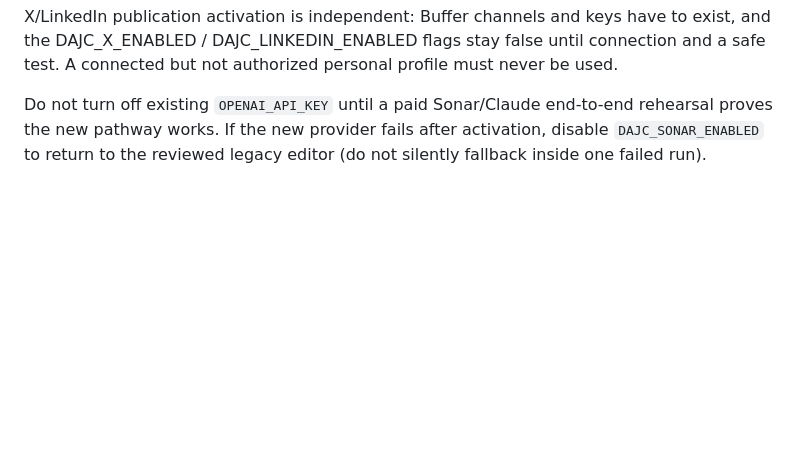
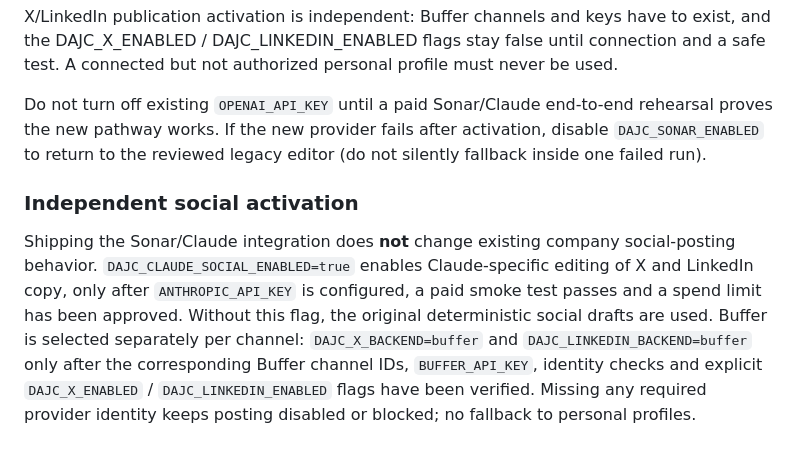
Before and after one commit to vratadajcm-png/dajc-eu, a Markdown page: docs/NEWS_AUTOMATION.md, the part around the change. Drawn GitHub-style; blank space fills up the shorter version.

Commit message:
docs(social): document explicit separate social provider and Claude activation

```diff
--- a/docs/NEWS_AUTOMATION.md
+++ b/docs/NEWS_AUTOMATION.md
@@ -902,3 +902,6 @@ Shipping this code to the production `main` branch does **not** switch off the e
 X/LinkedIn publication activation is independent: Buffer channels and keys have to exist, and the DAJC_X_ENABLED / DAJC_LINKEDIN_ENABLED flags stay false until connection and a safe test. A connected but not authorized personal profile must never be used.
 
 Do not turn off existing `OPENAI_API_KEY` until a paid Sonar/Claude end-to-end rehearsal proves the new pathway works. If the new provider fails after activation, disable `DAJC_SONAR_ENABLED` to return to the reviewed legacy editor (do not silently fallback inside one failed run).
+### Independent social activation
+
+Shipping the Sonar/Claude integration does **not** change existing company social-posting behavior. `DAJC_CLAUDE_SOCIAL_ENABLED=true` enables Claude-specific editing of X and LinkedIn copy, only after `ANTHROPIC_API_KEY` is configured, a paid smoke test passes and a spend limit has been approved. Without this flag, the original deterministic social drafts are used. Buffer is selected separately per channel: `DAJC_X_BACKEND=buffer` and `DAJC_LINKEDIN_BACKEND=buffer` only after the corresponding Buffer channel IDs, `BUFFER_API_KEY`, identity checks and explicit `DAJC_X_ENABLED` / `DAJC_LINKEDIN_ENABLED` flags have been verified. Missing any required provider identity keeps posting disabled or blocked; no fallback to personal profiles.
```
